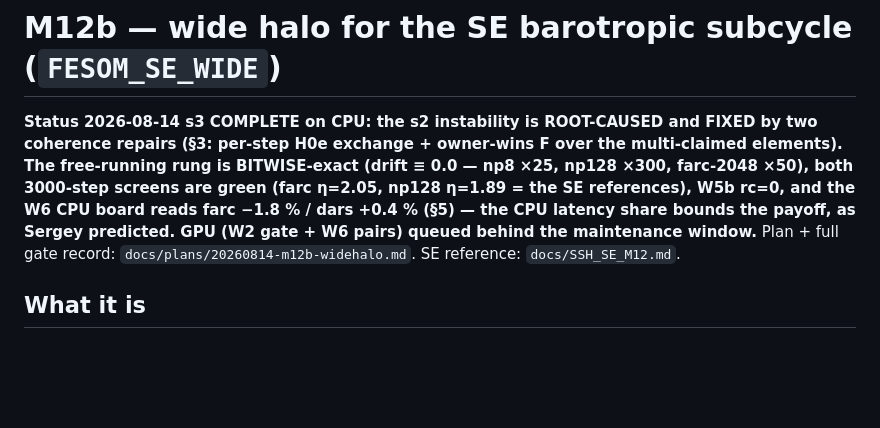
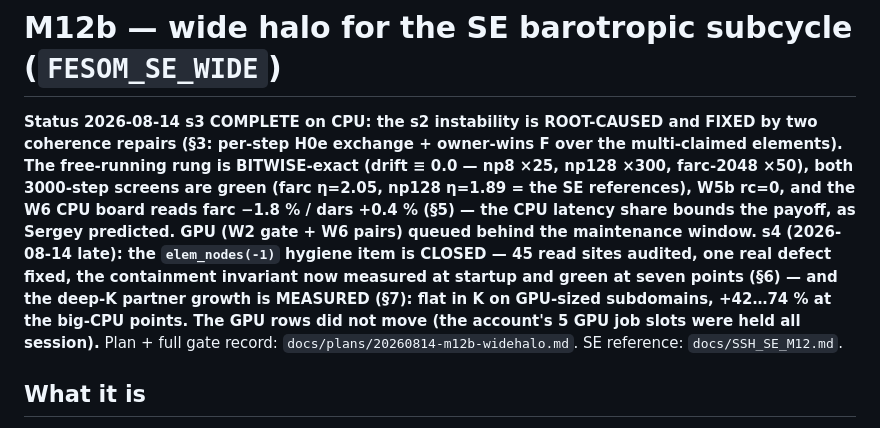
Before and after one commit to koldunovn/fesom_kokkos, a Markdown page: docs/WIDEHALO_M12B.md, the part around the change. Drawn GitHub-style; blank space fills up the shorter version.

Commit message:
M12b s4: status header — hygiene closed, deep-K partner growth measured, GPU rows still queued

```diff
--- a/docs/WIDEHALO_M12B.md
+++ b/docs/WIDEHALO_M12B.md
@@ -5,8 +5,13 @@ coherence repairs (§3: per-step H0e exchange + owner-wins F over the multi-clai
 free-running rung is BITWISE-exact (drift ≡ 0.0 — np8 ×25, np128 ×300, farc-2048 ×50), both
 3000-step screens are green (farc η=2.05, np128 η=1.89 = the SE references), W5b rc=0, and the W6
 CPU board reads farc −1.8 % / dars +0.4 % (§5) — the CPU latency share bounds the payoff, as
-Sergey predicted. GPU (W2 gate + W6 pairs) queued behind the maintenance window.** Plan + full
-gate record: `docs/plans/20260814-m12b-widehalo.md`. SE reference: `docs/SSH_SE_M12.md`.
+Sergey predicted. GPU (W2 gate + W6 pairs) queued behind the maintenance window.**
+**s4 (2026-08-14 late): the `elem_nodes(-1)` hygiene item is CLOSED — 45 read sites audited, one
+real defect fixed, the containment invariant now measured at startup and green at seven points
+(§6) — and the deep-K partner growth is MEASURED (§7): flat in K on GPU-sized subdomains,
++42…74 % at the big-CPU points. The GPU rows did not move (the account's 5 GPU job slots were
+held all session).** Plan + full gate record: `docs/plans/20260814-m12b-widehalo.md`. SE
+reference: `docs/SSH_SE_M12.md`.
 
 ## What it is
 
```
